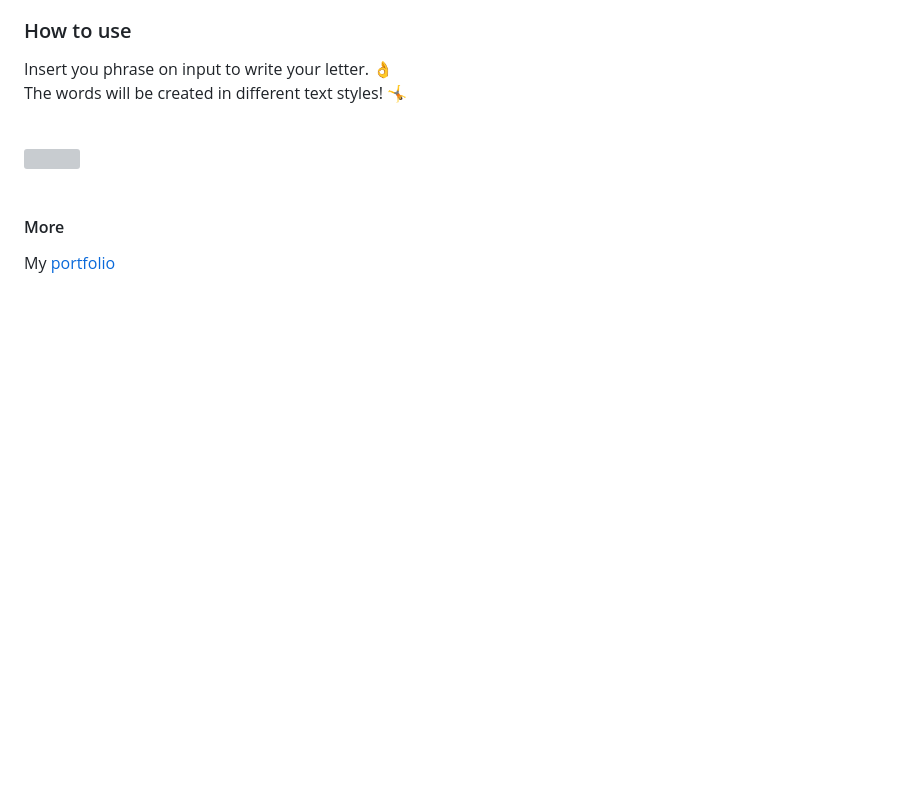
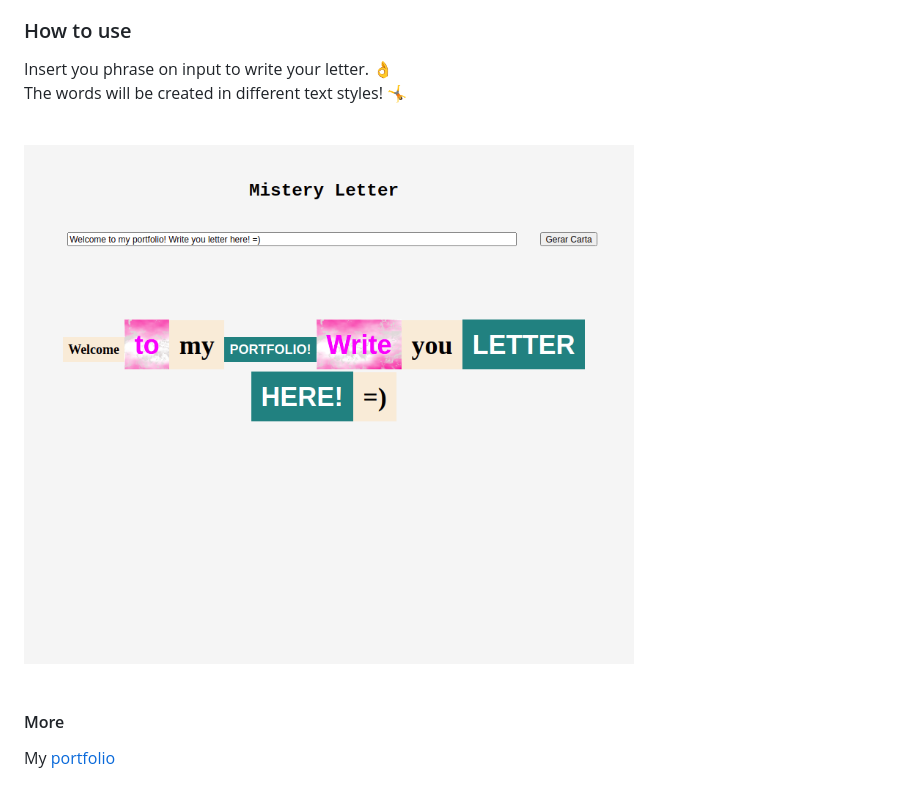
Before and after one commit to LucioOSilva/lucioosilva.github.io, a Markdown page: projects/P4-Mysteryletter/readme.md, the part around the change. Rendered like a GitHub page; pictures changed too: assets/p4-preview.png (added); blank space fills up the shorter version; grey boxes are pictures that could not be loaded.

```diff
--- a/projects/P4-Mysteryletter/readme.md
+++ b/projects/P4-Mysteryletter/readme.md
@@ -19,7 +19,7 @@ The words will be created in different text styles! 🤸
 
 <br>
 <div style="text-align:center;"/>
-<img src="../../assets/p3-pixelart.gif" width="70%">
+<img src="../../assets/p4-preview.png" width="70%">
 </div>
 <br>
 
```
Also changed, not shown: projects/P4-Mysteryletter/README.md (deleted, +0 -305 lines).
